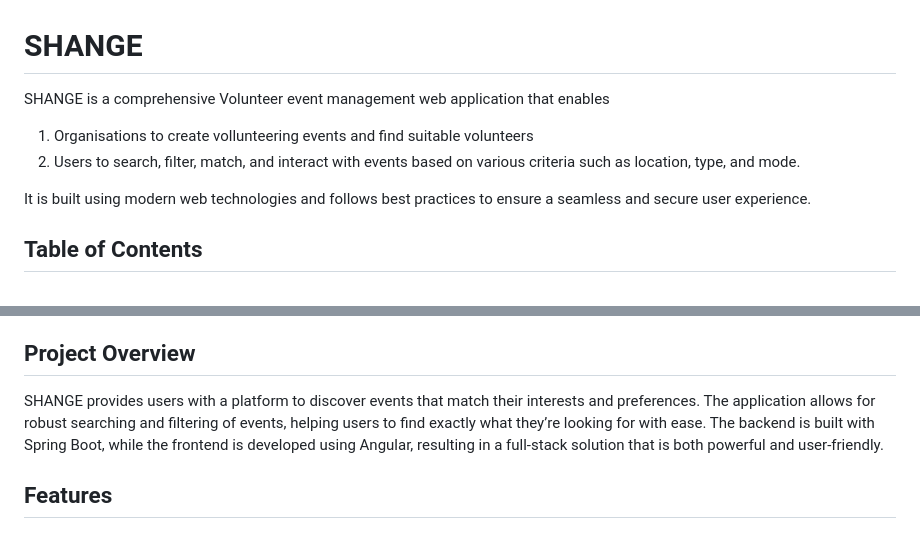
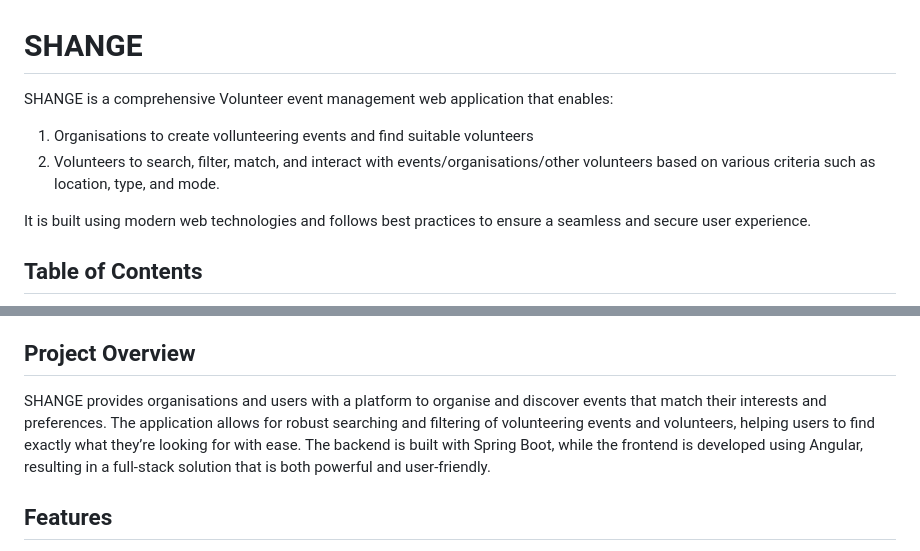
Before and after one commit to pinkskyxx/VTTPFinalProject, a Markdown page: README.md, 2 parts joined by grey strips. Rendered like a GitHub page.

Commit message:
Shange README.md

```diff
--- a/README.md
+++ b/README.md
@@ -1,8 +1,8 @@
 # **SHANGE**
 
-SHANGE is a comprehensive Volunteer event management web application that enables
+SHANGE is a comprehensive Volunteer event management web application that enables:
 1. Organisations to create vollunteering events and find suitable volunteers
-2. Users to search, filter, match, and interact with events based on various criteria such as location, type, and mode.
+2. Volunteers to search, filter, match, and interact with events/organisations/other volunteers based on various criteria such as location, type, and mode.
 
 It is built using modern web technologies and follows best practices to ensure a seamless and secure user experience.
 
@@ -17,7 +17,7 @@ It is built using modern web technologies and follows best practices to ensure a
 
 ## **Project Overview**
 
-SHANGE provides users with a platform to discover events that match their interests and preferences. The application allows for robust searching and filtering of events, helping users to find exactly what they’re looking for with ease. The backend is built with Spring Boot, while the frontend is developed using Angular, resulting in a full-stack solution that is both powerful and user-friendly.
+SHANGE provides organisations and users with a platform to organise and discover events that match their interests and preferences. The application allows for robust searching and filtering of volunteering events and volunteers, helping users to find exactly what they’re looking for with ease. The backend is built with Spring Boot, while the frontend is developed using Angular, resulting in a full-stack solution that is both powerful and user-friendly.
 
 ## **Features**
 
```
